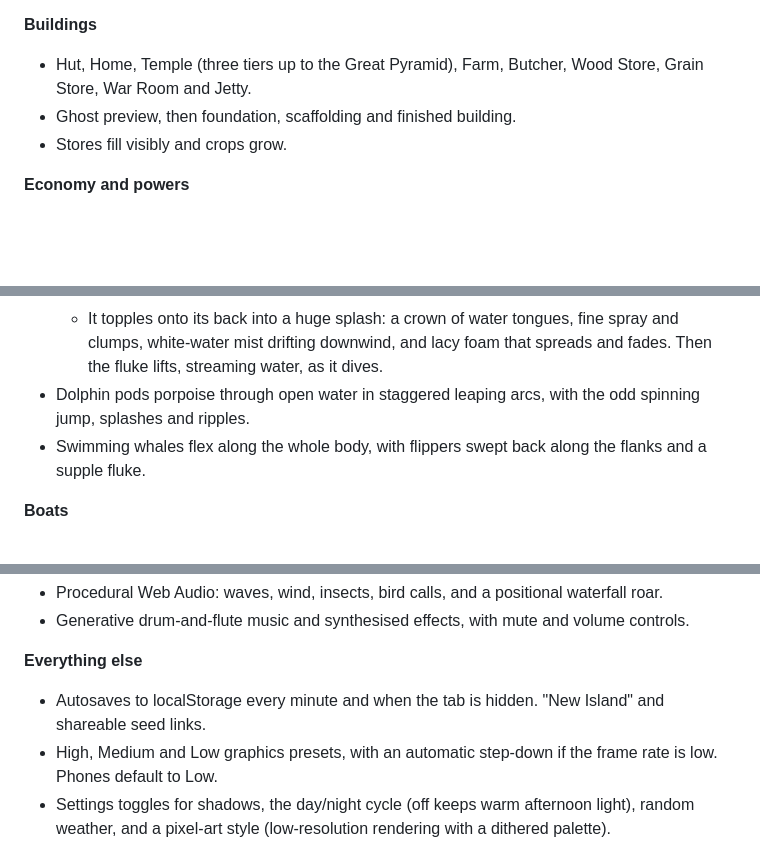
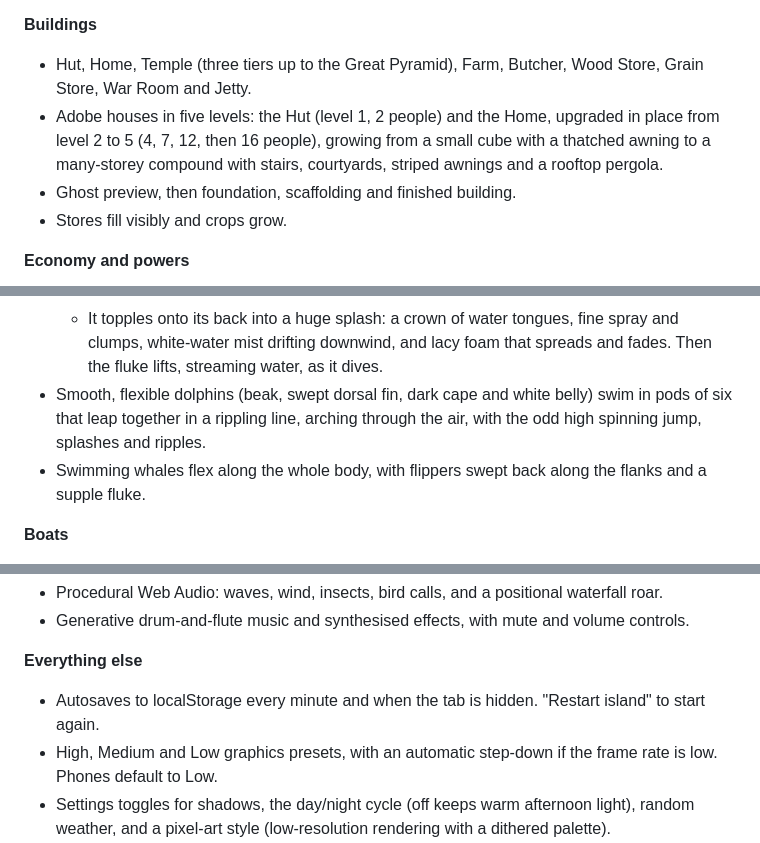
Before and after one commit to ryanmullenuk/aztec, a Markdown page: README.md, 3 parts joined by grey strips. Drawn GitHub-style; blank space fills up the shorter version.

```diff
--- a/README.md
+++ b/README.md
@@ -101,6 +101,7 @@ Select an islander, then click a building, tree, rock or fruit bush to give them
 
 **Buildings**
 - Hut, Home, Temple (three tiers up to the Great Pyramid), Farm, Butcher, Wood Store, Grain Store, War Room and Jetty.
+- Adobe houses in five levels: the Hut (level 1, 2 people) and the Home, upgraded in place from level 2 to 5 (4, 7, 12, then 16 people), growing from a small cube with a thatched awning to a many-storey compound with stairs, courtyards, striped awnings and a rooftop pergola.
 - Ghost preview, then foundation, scaffolding and finished building.
 - Stores fill visibly and crops grow.
 
@@ -125,7 +126,7 @@ Select an islander, then click a building, tree, rock or fruit bush to give them
 - Smooth-shaded humpbacks (dark slate backs, white pleated throats and bellies, knobbly heads, long white flippers, serrated flukes) glide underwater with a travelling body wave, leaving faint fluke prints on the surface, and never touch the seabed. They breach every so often in deep water (or when tapped), following a reference clip:
   - An underwater glow as it rises, then a near-vertical lift out of the water while it spins, fins spread, with a foam ring at the waterline.
   - It topples onto its back into a huge splash: a crown of water tongues, fine spray and clumps, white-water mist drifting downwind, and lacy foam that spreads and fades. Then the fluke lifts, streaming water, as it dives.
-- Dolphin pods porpoise through open water in staggered leaping arcs, with the odd spinning jump, splashes and ripples.
+- Smooth, flexible dolphins (beak, swept dorsal fin, dark cape and white belly) swim in pods of six that leap together in a rippling line, arching through the air, with the odd high spinning jump, splashes and ripples.
 - Swimming whales flex along the whole body, with flippers swept back along the flanks and a supple fluke.
 
 **Boats**
@@ -137,7 +138,7 @@ Select an islander, then click a building, tree, rock or fruit bush to give them
 - Generative drum-and-flute music and synthesised effects, with mute and volume controls.
 
 **Everything else**
-- Autosaves to localStorage every minute and when the tab is hidden. "New Island" and shareable seed links.
+- Autosaves to localStorage every minute and when the tab is hidden. "Restart island" to start again.
 - High, Medium and Low graphics presets, with an automatic step-down if the frame rate is low. Phones default to Low.
 - Settings toggles for shadows, the day/night cycle (off keeps warm afternoon light), random weather, and a pixel-art style (low-resolution rendering with a dithered palette).
 - Minimap, pause and 1×/2×/3× speed, settings, a help overlay and a 5-step tutorial.
```
Also changed, not shown: other parts of README.md (+8 -9 lines).
